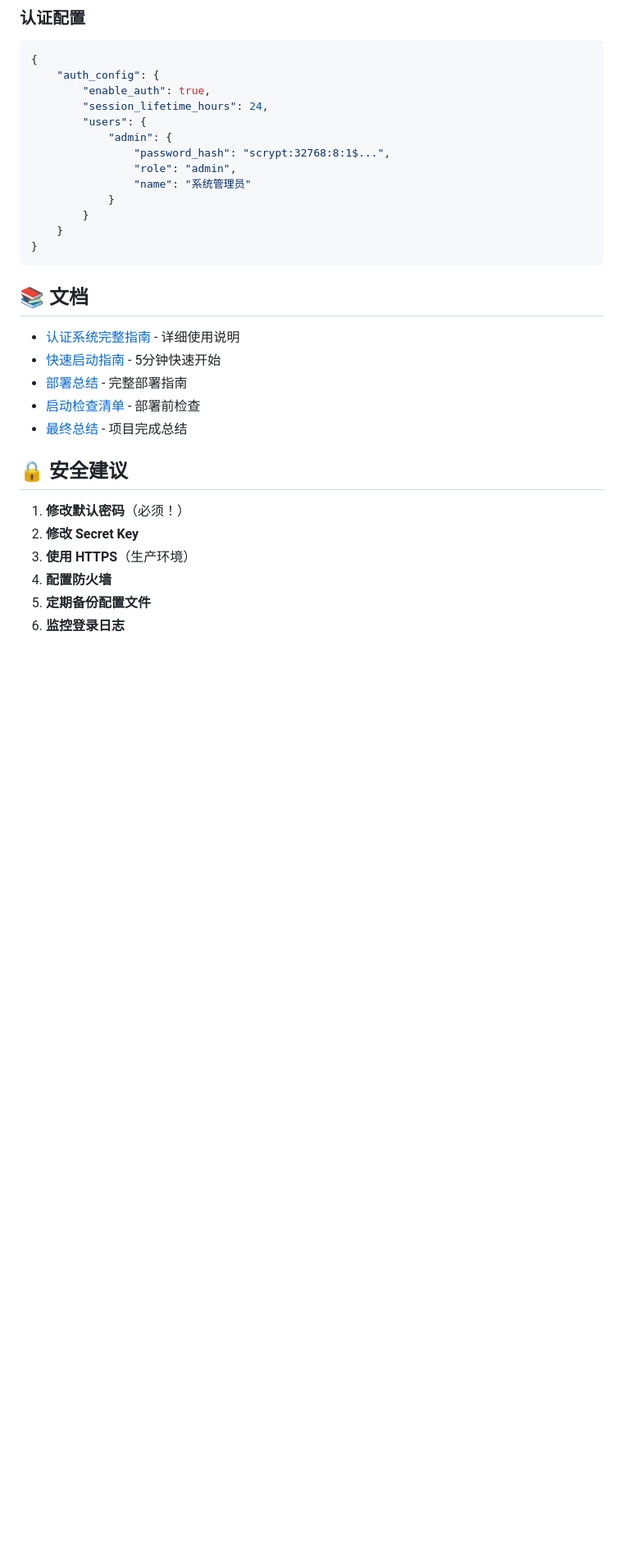
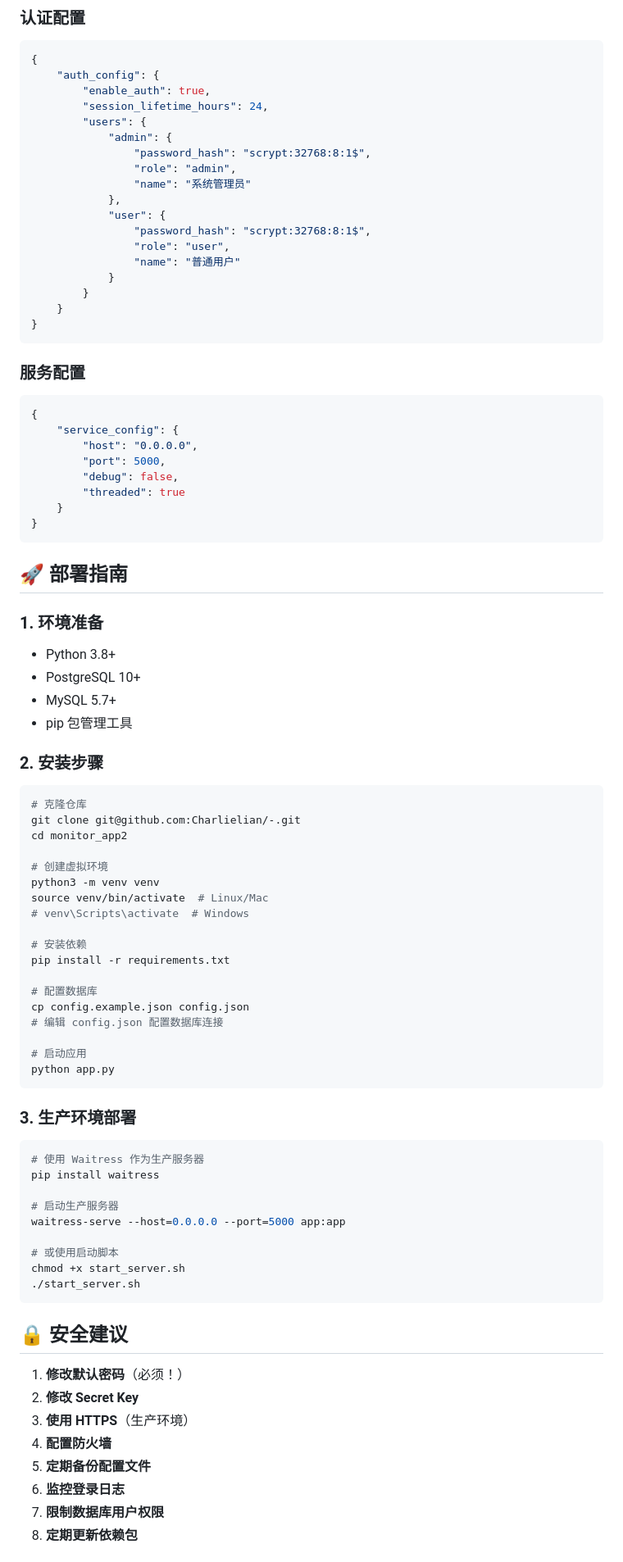
Before and after one commit to Charlielian/monitor-optimization-tool, a Markdown page: README.md, the part around one of its changes. Shown at 82% size. GitHub-like rendering; blank space fills up the shorter version.

Commit message:
更新 README.md，包含最新项目信息和功能

````diff
--- a/README.md
+++ b/README.md
@@ -158,22 +227,78 @@ python3 generate_password_hash.py <新密码>
         "session_lifetime_hours": 24,
         "users": {
             "admin": {
-                "password_hash": "scrypt:32768:8:1$...",
+                "password_hash": "scrypt:32768:8:1$",
                 "role": "admin",
                 "name": "系统管理员"
+            },
+            "user": {
+                "password_hash": "scrypt:32768:8:1$",
+                "role": "user",
+                "name": "普通用户"
             }
         }
     }
 }
 ```
 
-## 📚 文档
+### 服务配置
 
-- [认证系统完整指南](AUTH_SYSTEM_GUIDE.md) - 详细使用说明
-- [快速启动指南](QUICKSTART_AUTH.md) - 5分钟快速开始
-- [部署总结](DEPLOYMENT_SUMMARY.md) - 完整部署指南
-- [启动检查清单](START_CHECKLIST.md) - 部署前检查
-- [最终总结](FINAL_SUMMARY.md) - 项目完成总结
+```json
+{
+    "service_config": {
+        "host": "0.0.0.0",
+        "port": 5000,
+        "debug": false,
+        "threaded": true
+    }
+}
+```
+
+## 🚀 部署指南
+
+### 1. 环境准备
+
+- Python 3.8+
+- PostgreSQL 10+
+- MySQL 5.7+
+- pip 包管理工具
+
+### 2. 安装步骤
+
+```bash
+# 克隆仓库
+git clone git@github.com:Charlielian/-.git
+cd monitor_app2
+
+# 创建虚拟环境
+python3 -m venv venv
+source venv/bin/activate  # Linux/Mac
+# venv\Scripts\activate  # Windows
+
+# 安装依赖
+pip install -r requirements.txt
+
+# 配置数据库
+cp config.example.json config.json
+# 编辑 config.json 配置数据库连接
+
+# 启动应用
+python app.py
+```
+
+### 3. 生产环境部署
+
+```bash
+# 使用 Waitress 作为生产服务器
+pip install waitress
+
+# 启动生产服务器
+waitress-serve --host=0.0.0.0 --port=5000 app:app
+
+# 或使用启动脚本
+chmod +x start_server.sh
+./start_server.sh
+```
 
 ## 🔒 安全建议
 
@@ -183,4 +308,6 @@ python3 generate_password_hash.py <新密码>
 4. **配置防火墙**
 5. **定期备份配置文件**
 6. **监控登录日志**
+7. **限制数据库用户权限**
+8. **定期更新依赖包**
 
````
Also changed, not shown: other parts of README.md (+171 -41 lines).
